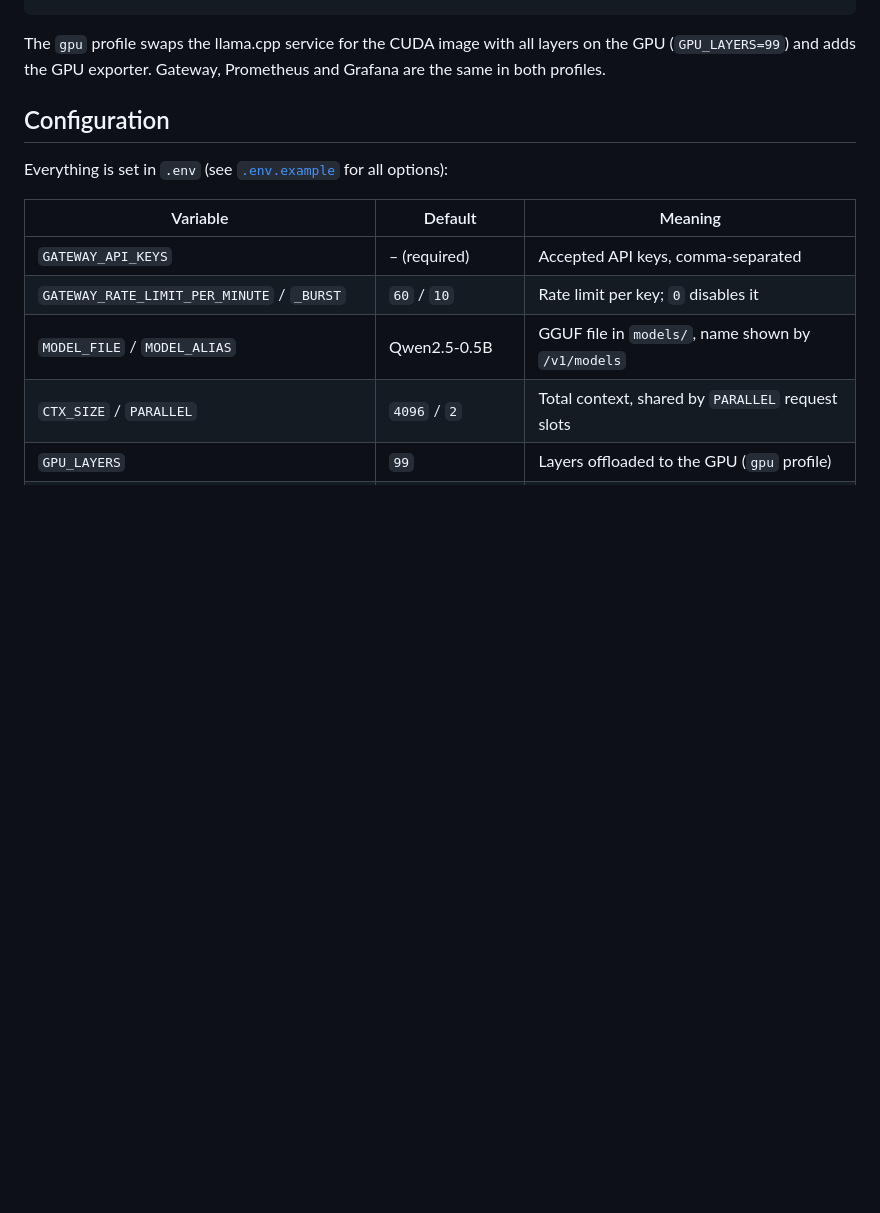
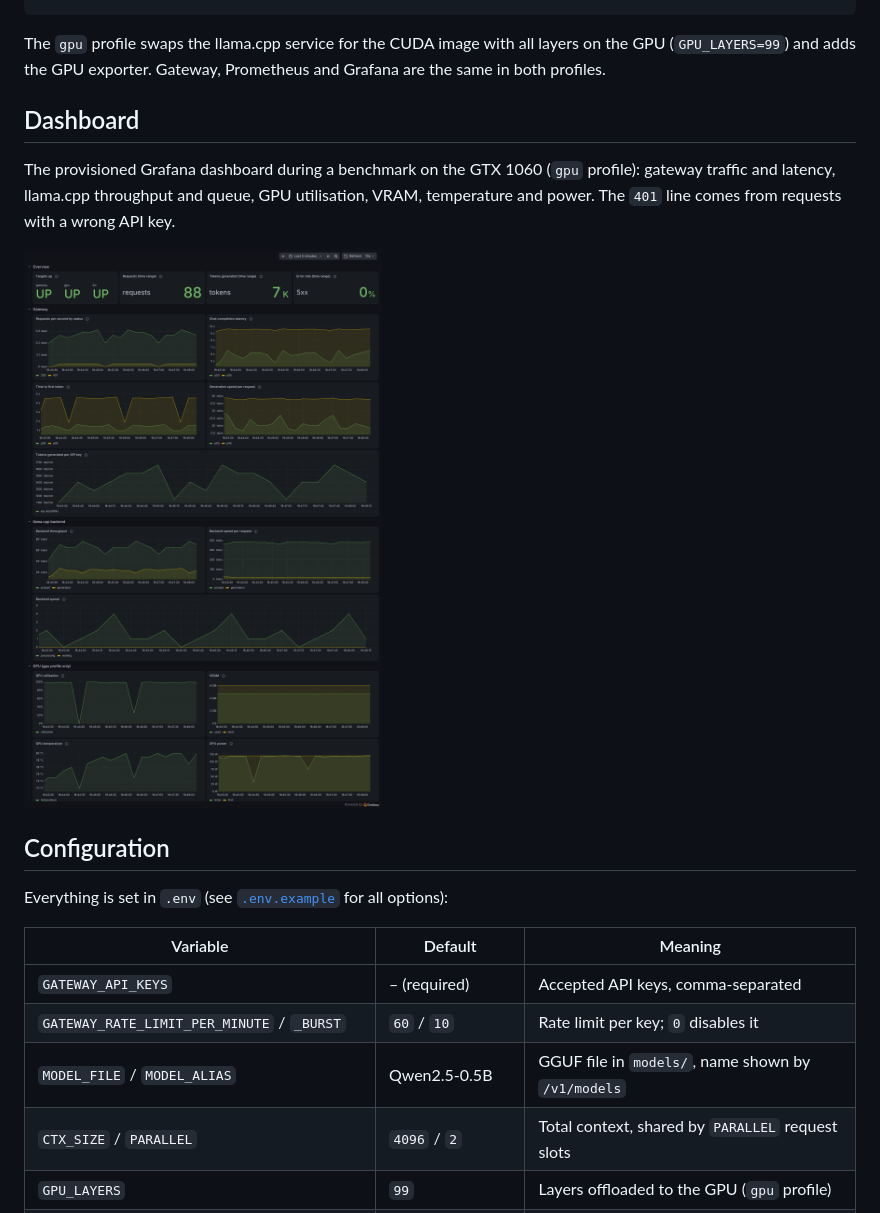
Before and after one commit to MelihTuerk/selfhosted-llm-gateway, a Markdown page: README.md, the part around the change. Rendered like a GitHub page; pictures changed too: docs/dashboard.png (added); blank space fills up the shorter version.

Commit message:
docs: add Grafana dashboard screenshot to README

```diff
--- a/README.md
+++ b/README.md
@@ -96,6 +96,14 @@ docker compose --profile gpu up -d --build --wait
 The `gpu` profile swaps the llama.cpp service for the CUDA image with all layers on the
 GPU (`GPU_LAYERS=99`) and adds the GPU exporter. Gateway, Prometheus and Grafana are the
 same in both profiles.
+
+## Dashboard
+
+The provisioned Grafana dashboard during a benchmark on the GTX 1060 (`gpu` profile):
+gateway traffic and latency, llama.cpp throughput and queue, GPU utilisation, VRAM,
+temperature and power. The `401` line comes from requests with a wrong API key.
+
+![Grafana dashboard of the stack under load](docs/dashboard.png)
 
 ## Configuration
 
```
